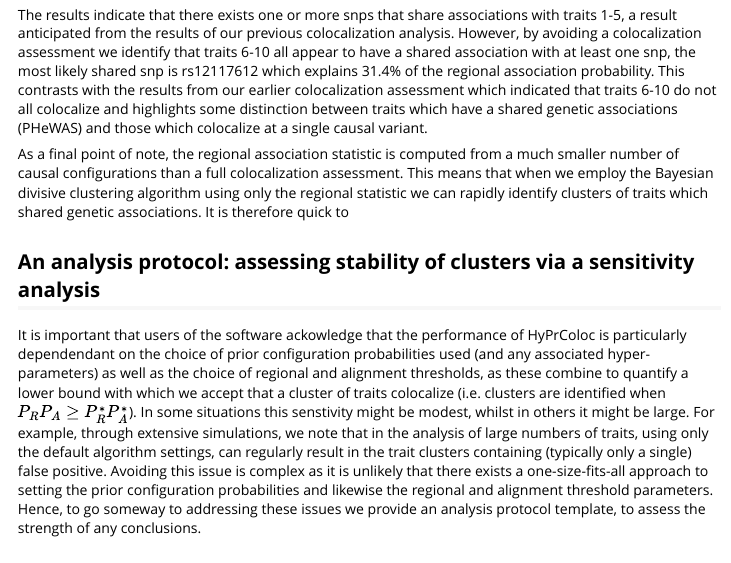
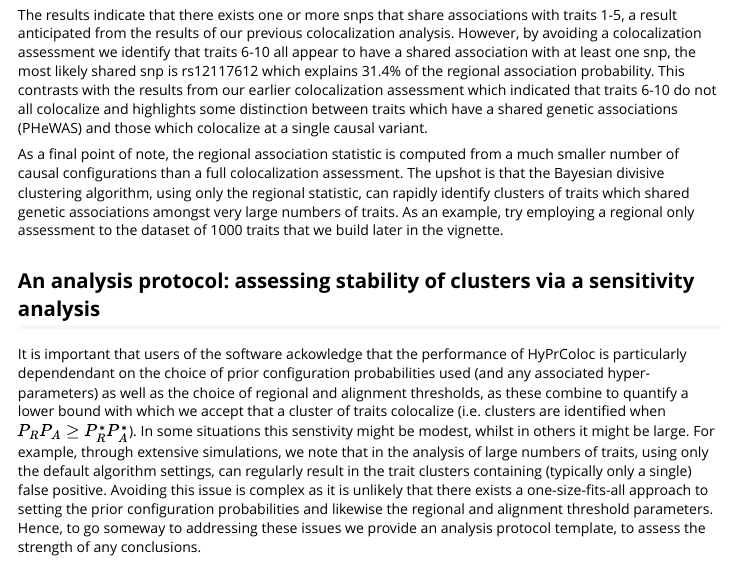
Before and after one commit to jrs95/hyprcoloc, an R Markdown document (vignettes/hyprcoloc.Rmd): the page in a window 1100 px wide, from 6420 px down. Rendered offline with R 4.5, knitr and Pandoc, with nearby package versions; some code elsewhere in the file could not run offline; long lines of code are wrapped.

Commit message:
vignette update

```diff
--- a/vignettes/hyprcoloc.Rmd
+++ b/vignettes/hyprcoloc.Rmd
@@ -185,7 +185,7 @@ res
 
 The results indicate that there exists one or more snps that share associations with traits 1-5, a result anticipated from the results of our previous colocalization analysis. However, by avoiding a colocalization assessment we identify that traits 6-10 all appear to have a shared association with at least one snp, the most likely shared snp is rs12117612 which explains 31.4% of the regional association probability. This contrasts with the results from our earlier colocalization assessment which indicated that traits 6-10 do not all colocalize and highlights some distinction between traits which have a shared genetic associations (PHeWAS) and those which colocalize at a single causal variant.
 
-As a final point of note, the regional association statistic is computed from a much smaller number of causal configurations than a full colocalization assessment. This means that when we employ the Bayesian divisive clustering algorithm using only the regional statistic we can rapidly identify clusters of traits which shared genetic associations.  It is therefore quick to
+As a final point of note, the regional association statistic is computed from a much smaller number of causal configurations than a full colocalization assessment. The upshot is that the Bayesian divisive clustering algorithm, using only the regional statistic, can rapidly identify clusters of traits which shared genetic associations amongst very large numbers of traits. As an example, try employing a regional only assessment to the dataset of 1000 traits that we build later in the vignette.
 
 
 ## An analysis protocol: assessing stability of clusters via a sensitivity analysis
```
